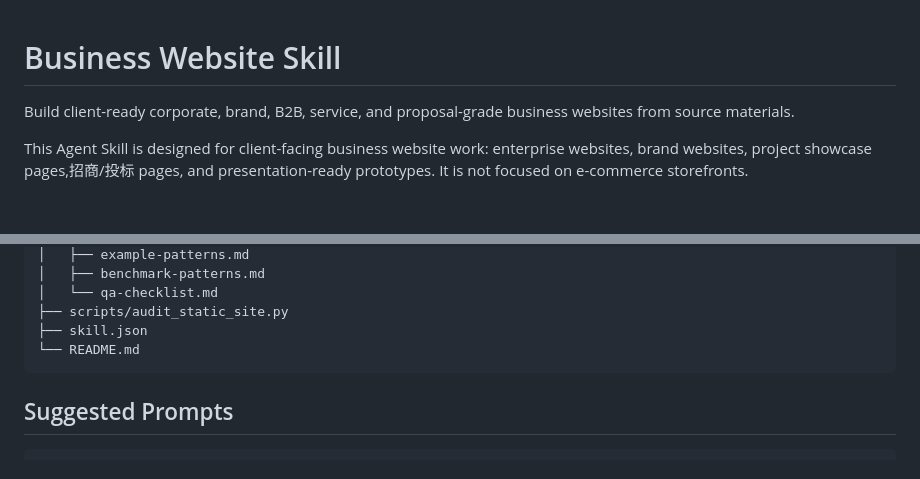
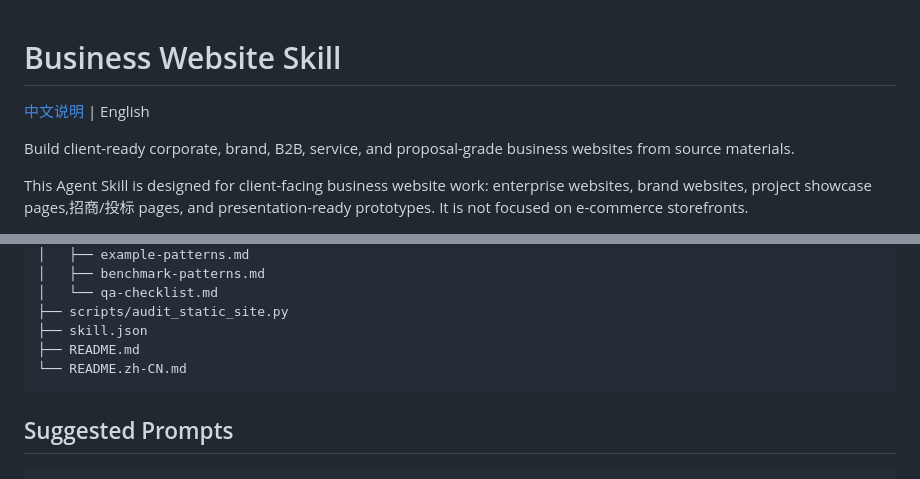
Before and after one commit to ChuluuMGL/business-website-skill, a Markdown page: README.md, 2 parts joined by grey strips. Drawn GitHub-style; blank space fills up the shorter version.

Commit message:
Add Chinese README

````diff
--- a/README.md
+++ b/README.md
@@ -1,4 +1,6 @@
 # Business Website Skill
+
+[中文说明](README.zh-CN.md) | English
 
 Build client-ready corporate, brand, B2B, service, and proposal-grade business websites from source materials.
 
@@ -27,7 +29,8 @@ business-website-skill/
 │   └── qa-checklist.md
 ├── scripts/audit_static_site.py
 ├── skill.json
-└── README.md
+├── README.md
+└── README.zh-CN.md
 ```
 
 ## Suggested Prompts
````
Also changed, not shown: README.zh-CN.md (added, +218 -0 lines).
